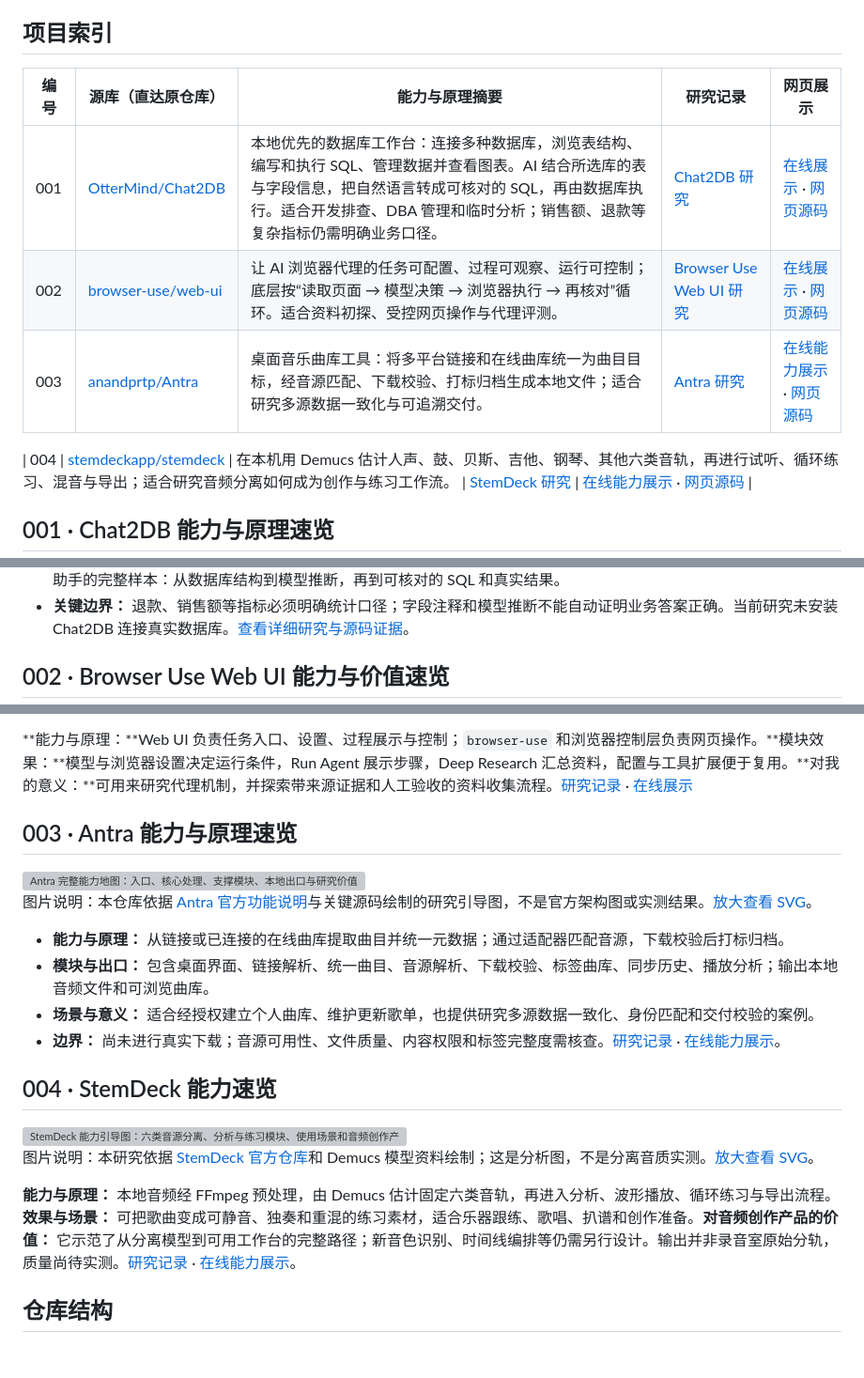
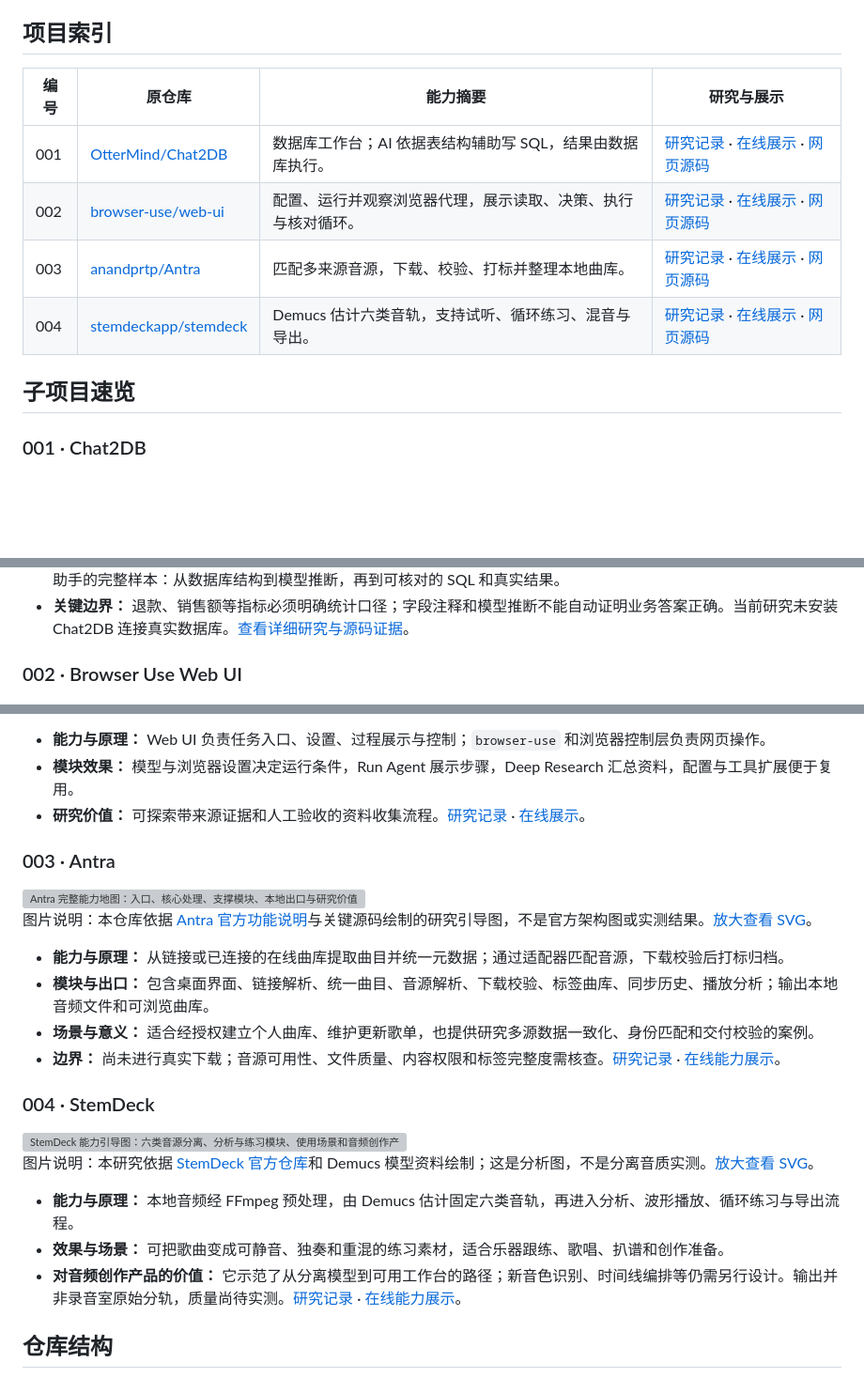
Before and after one commit to yydshly/0926_codex_project, a Markdown page: README.md, 3 parts joined by grey strips. Shown at 94% size. Drawn GitHub-style; blank space fills up the shorter version; grey boxes are pictures that could not be loaded.

Commit message:
Fix root README index and preview formatting

```diff
--- a/README.md
+++ b/README.md
@@ -4,13 +4,14 @@
 
 ## 项目索引
 
-| 编号 | 源库（直达原仓库） | 能力与原理摘要 | 研究记录 | 网页展示 |
-| --- | --- | --- | --- | --- |
-| 001 | [OtterMind/Chat2DB](https://github.com/OtterMind/Chat2DB) | 本地优先的数据库工作台：连接多种数据库，浏览表结构、编写和执行 SQL、管理数据并查看图表。AI 结合所选库的表与字段信息，把自然语言转成可核对的 SQL，再由数据库执行。适合开发排查、DBA 管理和临时分析；销售额、退款等复杂指标仍需明确业务口径。 | [Chat2DB 研究](projects/001-chat2db/README.md) | [在线展示](https://yydshly.github.io/0926_codex_project/sites/001-chat2db/) · [网页源码](sites/001-chat2db/index.html) |
-| 002 | [browser-use/web-ui](https://github.com/browser-use/web-ui) | 让 AI 浏览器代理的任务可配置、过程可观察、运行可控制；底层按“读取页面 → 模型决策 → 浏览器执行 → 再核对”循环。适合资料初探、受控网页操作与代理评测。 | [Browser Use Web UI 研究](projects/002-browser-use-web-ui/README.md) | [在线展示](https://yydshly.github.io/0926_codex_project/sites/002-browser-use-web-ui/) · [网页源码](sites/002-browser-use-web-ui/index.html) |
-| 003 | [anandprtp/Antra](https://github.com/anandprtp/Antra) | 桌面音乐曲库工具：将多平台链接和在线曲库统一为曲目目标，经音源匹配、下载校验、打标归档生成本地文件；适合研究多源数据一致化与可追溯交付。 | [Antra 研究](projects/003-antra/README.md) | [在线能力展示](https://yydshly.github.io/0926_codex_project/sites/003-antra/) · [网页源码](sites/003-antra/index.html) |
+| 编号 | 原仓库 | 能力摘要 | 研究与展示 |
+| --- | --- | --- | --- |
+| 001 | [OtterMind/Chat2DB](https://github.com/OtterMind/Chat2DB) | 数据库工作台；AI 依据表结构辅助写 SQL，结果由数据库执行。 | [研究记录](projects/001-chat2db/README.md) · [在线展示](https://yydshly.github.io/0926_codex_project/sites/001-chat2db/) · [网页源码](sites/001-chat2db/index.html) |
+| 002 | [browser-use/web-ui](https://github.com/browser-use/web-ui) | 配置、运行并观察浏览器代理，展示读取、决策、执行与核对循环。 | [研究记录](projects/002-browser-use-web-ui/README.md) · [在线展示](https://yydshly.github.io/0926_codex_project/sites/002-browser-use-web-ui/) · [网页源码](sites/002-browser-use-web-ui/index.html) |
+| 003 | [anandprtp/Antra](https://github.com/anandprtp/Antra) | 匹配多来源音源，下载、校验、打标并整理本地曲库。 | [研究记录](projects/003-antra/README.md) · [在线展示](https://yydshly.github.io/0926_codex_project/sites/003-antra/) · [网页源码](sites/003-antra/index.html) |
+| 004 | [stemdeckapp/stemdeck](https://github.com/stemdeckapp/stemdeck) | Demucs 估计六类音轨，支持试听、循环练习、混音与导出。 | [研究记录](projects/004-stemdeck/README.md) · [在线展示](https://yydshly.github.io/0926_codex_project/sites/004-stemdeck/) · [网页源码](sites/004-stemdeck/index.html) |
 
-| 004 | [stemdeckapp/stemdeck](https://github.com/stemdeckapp/stemdeck) | 在本机用 Demucs 估计人声、鼓、贝斯、吉他、钢琴、其他六类音轨，再进行试听、循环练习、混音与导出；适合研究音频分离如何成为创作与练习工作流。 | [StemDeck 研究](projects/004-stemdeck/README.md) | [在线能力展示](https://yydshly.github.io/0926_codex_project/sites/004-stemdeck/) · [网页源码](sites/004-stemdeck/index.html) |
+## 子项目速览
 
-## 001 · Chat2DB 能力与原理速览
+### 001 · Chat2DB
 
@@ -25,5 +26,5 @@
 - **使用场景与对我的意义：** 适合开发排查、DBA 管理、临时分析和受控 Agent 查询。它提供了研究或构建自然语言数据助手的完整样本：从数据库结构到模型推断，再到可核对的 SQL 和真实结果。
 - **关键边界：** 退款、销售额等指标必须明确统计口径；字段注释和模型推断不能自动证明业务答案正确。当前研究未安装 Chat2DB 连接真实数据库。[查看详细研究与源码证据](projects/001-chat2db/README.md)。
 
-## 002 · Browser Use Web UI 能力与价值速览
+### 002 · Browser Use Web UI
 
@@ -31,7 +32,9 @@
 
 图片说明：本仓库依据[原仓库文档与源码](https://github.com/browser-use/web-ui)绘制的理解汇总图，不是原产品运行截图或真实任务结果。[放大查看 SVG](projects/002-browser-use-web-ui/assets/understanding-map.svg)。
 
-**能力与原理：**Web UI 负责任务入口、设置、过程展示与控制；`browser-use` 和浏览器控制层负责网页操作。**模块效果：**模型与浏览器设置决定运行条件，Run Agent 展示步骤，Deep Research 汇总资料，配置与工具扩展便于复用。**对我的意义：**可用来研究代理机制，并探索带来源证据和人工验收的资料收集流程。[研究记录](projects/002-browser-use-web-ui/README.md) · [在线展示](https://yydshly.github.io/0926_codex_project/sites/002-browser-use-web-ui/)
+- **能力与原理：** Web UI 负责任务入口、设置、过程展示与控制；`browser-use` 和浏览器控制层负责网页操作。
+- **模块效果：** 模型与浏览器设置决定运行条件，Run Agent 展示步骤，Deep Research 汇总资料，配置与工具扩展便于复用。
+- **研究价值：** 可探索带来源证据和人工验收的资料收集流程。[研究记录](projects/002-browser-use-web-ui/README.md) · [在线展示](https://yydshly.github.io/0926_codex_project/sites/002-browser-use-web-ui/)。
 
-## 003 · Antra 能力与原理速览
+### 003 · Antra
 
@@ -44,5 +47,5 @@
 - **场景与意义：** 适合经授权建立个人曲库、维护更新歌单，也提供研究多源数据一致化、身份匹配和交付校验的案例。
 - **边界：** 尚未进行真实下载；音源可用性、文件质量、内容权限和标签完整度需核查。[研究记录](projects/003-antra/README.md) · [在线能力展示](https://yydshly.github.io/0926_codex_project/sites/003-antra/)。
 
-## 004 · StemDeck 能力速览
+### 004 · StemDeck
 
@@ -50,7 +53,9 @@
 
 图片说明：本研究依据 [StemDeck 官方仓库](https://github.com/stemdeckapp/stemdeck)和 Demucs 模型资料绘制；这是分析图，不是分离音质实测。[放大查看 SVG](projects/004-stemdeck/assets/capability-map.svg)。
 
-**能力与原理：** 本地音频经 FFmpeg 预处理，由 Demucs 估计固定六类音轨，再进入分析、波形播放、循环练习与导出流程。**效果与场景：** 可把歌曲变成可静音、独奏和重混的练习素材，适合乐器跟练、歌唱、扒谱和创作准备。**对音频创作产品的价值：** 它示范了从分离模型到可用工作台的完整路径；新音色识别、时间线编排等仍需另行设计。输出并非录音室原始分轨，质量尚待实测。[研究记录](projects/004-stemdeck/README.md) · [在线能力展示](https://yydshly.github.io/0926_codex_project/sites/004-stemdeck/)。
+- **能力与原理：** 本地音频经 FFmpeg 预处理，由 Demucs 估计固定六类音轨，再进入分析、波形播放、循环练习与导出流程。
+- **效果与场景：** 可把歌曲变成可静音、独奏和重混的练习素材，适合乐器跟练、歌唱、扒谱和创作准备。
+- **对音频创作产品的价值：** 它示范了从分离模型到可用工作台的路径；新音色识别、时间线编排等仍需另行设计。输出并非录音室原始分轨，质量尚待实测。[研究记录](projects/004-stemdeck/README.md) · [在线能力展示](https://yydshly.github.io/0926_codex_project/sites/004-stemdeck/)。
 
 ## 仓库结构
 
```
Also changed, not shown: other parts of README.md (+4 -4 lines).
